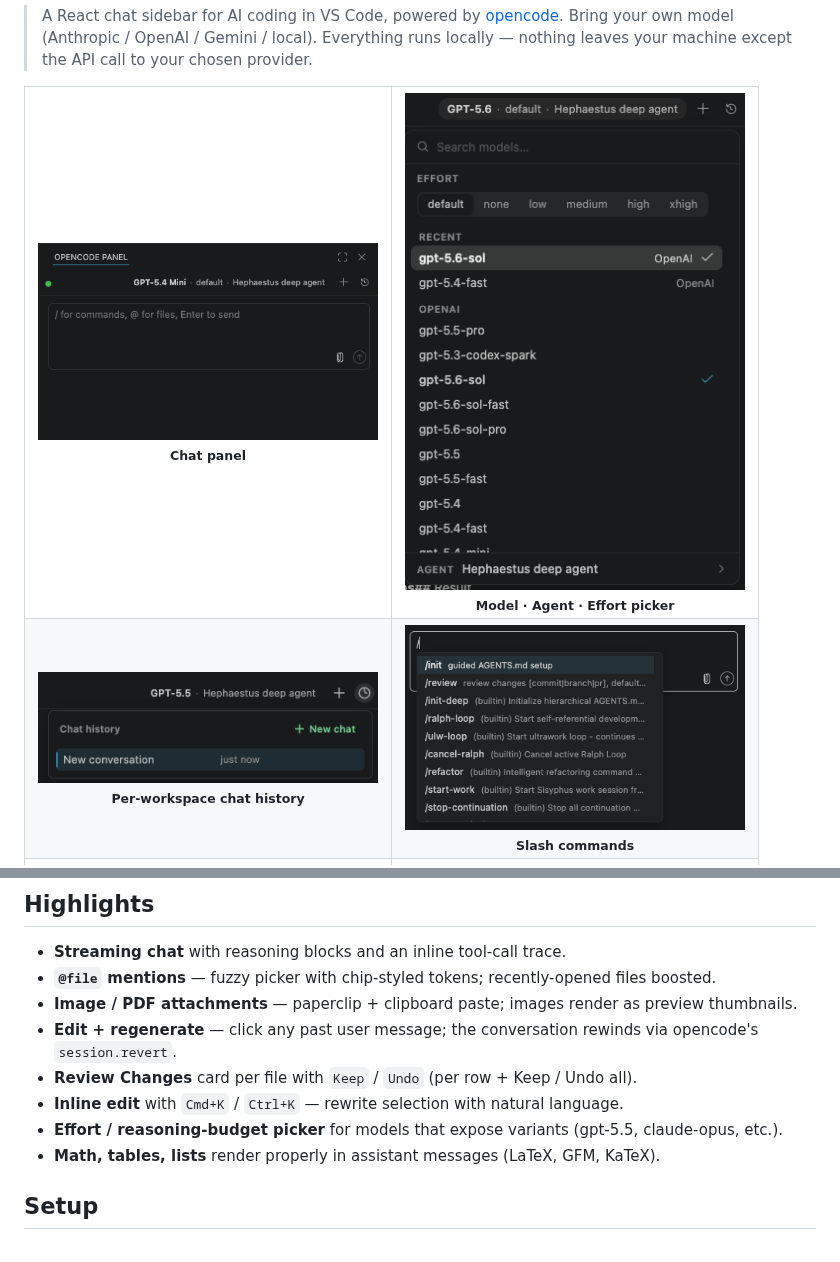
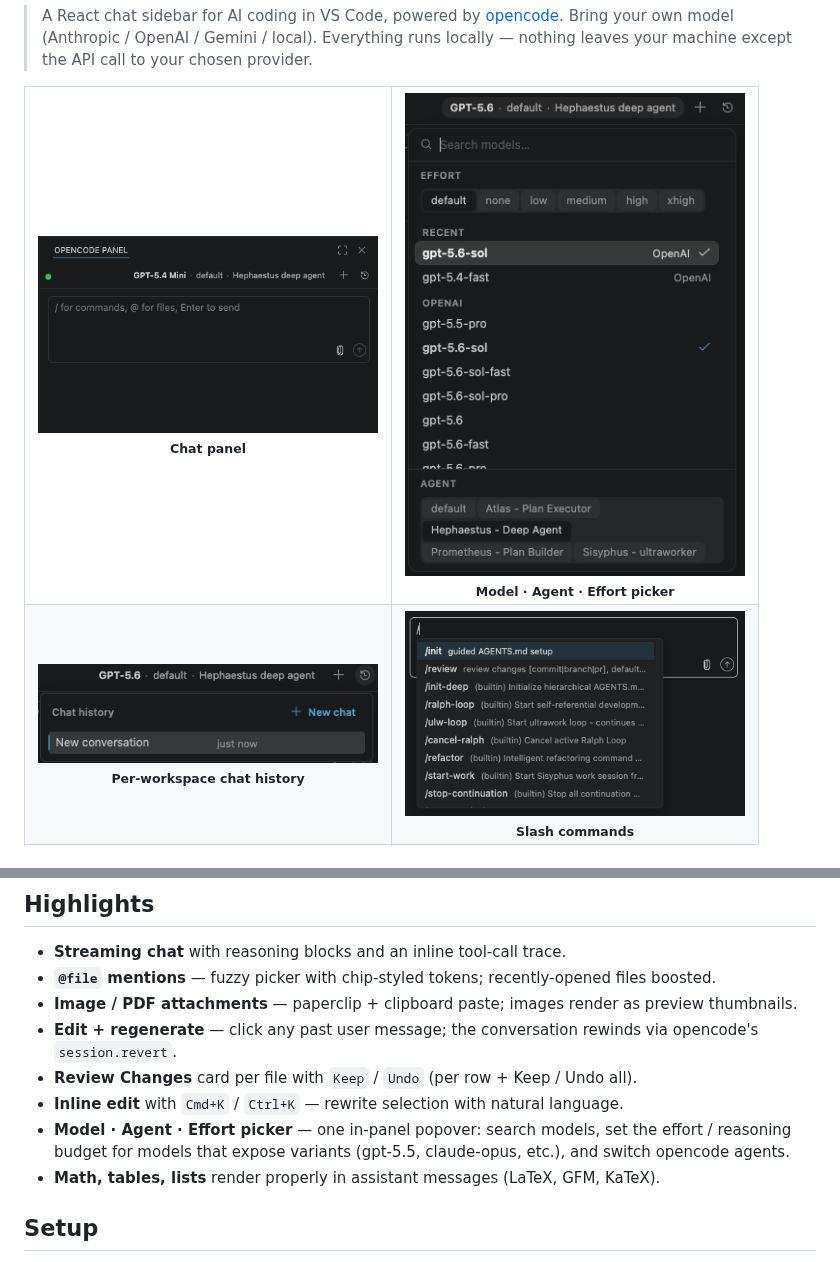
Before and after one commit to arthurzengg/opencui, a Markdown page: README.md, 2 parts joined by grey strips. Drawn GitHub-style; pictures changed too: media/screenshots/chat-history.png, media/screenshots/model-picker.png.

Commit message:
docs(readme): refresh model picker and chat history screenshots (#533)
The picker screenshot predates agent chips landing in the same popover as
effort (1.11.2), and the Highlights bullet still described an effort-only
picker. The chat history screenshot was stale as well.

Closes #532

```diff
--- a/README.md
+++ b/README.md
@@ -46,7 +46,7 @@
 - **Edit + regenerate** — click any past user message; the conversation rewinds via opencode's `session.revert`.
 - **Review Changes** card per file with `Keep` / `Undo` (per row + Keep / Undo all).
 - **Inline edit** with `Cmd+K` / `Ctrl+K` — rewrite selection with natural language.
-- **Effort / reasoning-budget picker** for models that expose variants (gpt-5.5, claude-opus, etc.).
+- **Model · Agent · Effort picker** — one in-panel popover: search models, set the effort / reasoning budget for models that expose variants (gpt-5.5, claude-opus, etc.), and switch opencode agents.
 - **Math, tables, lists** render properly in assistant messages (LaTeX, GFM, KaTeX).
 
 ## Setup
```
